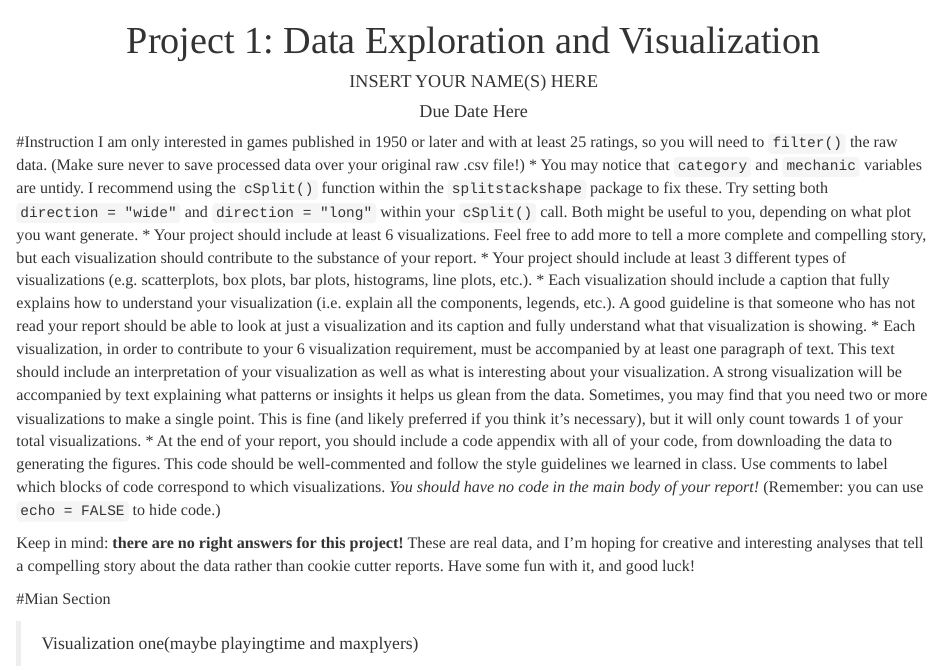
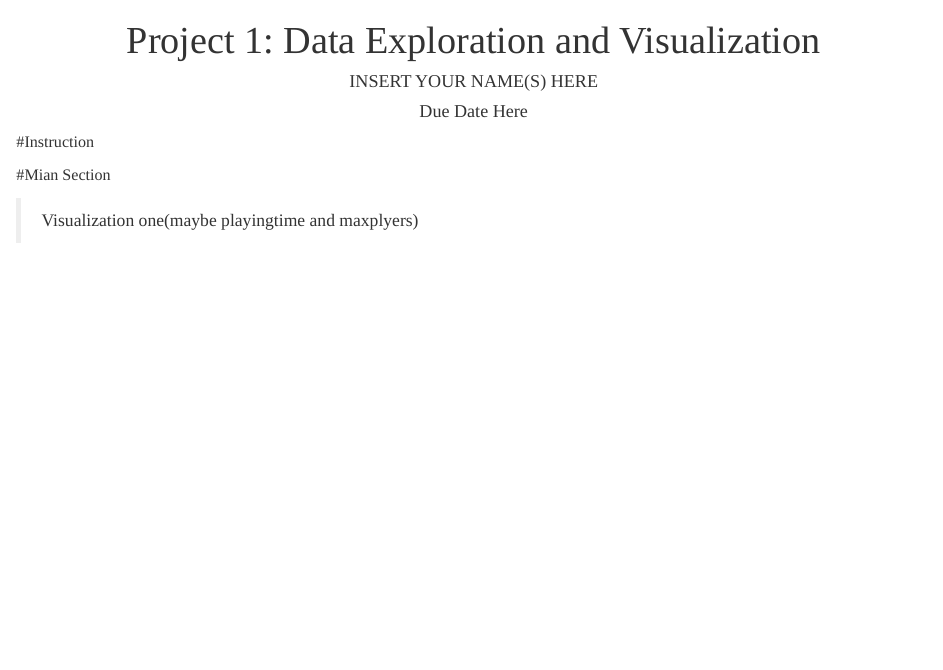
Before and after one commit to proxima-j/STAT155-Project1-update, an R Markdown document (STAT155-Project-update.Rmd): the page in a window 1100 px wide, from its top. Rendered offline with R 4.5, knitr and Pandoc, with nearby package versions; the code chunks are not run, so their results and figures are left out.

Commit message:
delete introduction

````diff
--- a/STAT155-Project-update.Rmd
+++ b/STAT155-Project-update.Rmd
@@ -47,16 +47,7 @@ library(splitstackshape)
 full_bg<- read_csv("./Data/full_bg.csv")
 ```
 #Instruction
-I am only interested in games published in 1950 or later and with at least 25 ratings, so you will need to `filter()` the raw data. (Make sure never to save processed data over your original raw .csv file!)
-* You may notice that `category` and `mechanic` variables are untidy. I recommend using the `cSplit()` function within the `splitstackshape` package to fix these. Try setting both `direction = "wide"` and `direction = "long"` within your `cSplit()` call. Both might be useful to you, depending on what plot you want generate.
-* Your project should include at least 6 visualizations. Feel free to add more to tell a more complete and compelling story, but each visualization should contribute to the substance of your report.
-* Your project should include at least 3 different types of visualizations (e.g. scatterplots, box plots, bar plots, histograms, line plots, etc.).
-* Each visualization should include a caption that fully explains how to understand your visualization (i.e. explain all the components, legends, etc.). A good guideline is that someone who has not read your report should be able to look at just a visualization and its caption and fully understand what that visualization is showing.
-* Each visualization, in order to contribute to your 6 visualization requirement, must be accompanied by at least one paragraph of text. This text should include an interpretation of your visualization as well as what is interesting about your visualization. A strong visualization will be accompanied by text explaining what patterns or insights it helps us glean from the data. Sometimes, you may find that you need two or more visualizations to make a single point. This is fine (and likely preferred if you think it's necessary), but it will only count towards 1 of your total visualizations.
-* At the end of your report, you should include a code appendix with all of your code, from downloading the data to generating the figures. This code should be well-commented and follow the style guidelines we learned in class. Use comments to label which blocks of code correspond to which visualizations. *You should have no code in the main body of your report!* (Remember: you can use `echo = FALSE` to hide code.)
 
-Keep in mind: **there are no right answers for this project!**
-These are real data, and I'm hoping for creative and interesting analyses that tell a compelling story about the data rather than cookie cutter reports. Have some fun with it, and good luck!
 ```{r,echo=FALSE,message=FALSE,warning=FALSE}
 #filter games published in 1950 or later and with at least 25 ratings
 newFull_gb<-full_bg%>%
````
